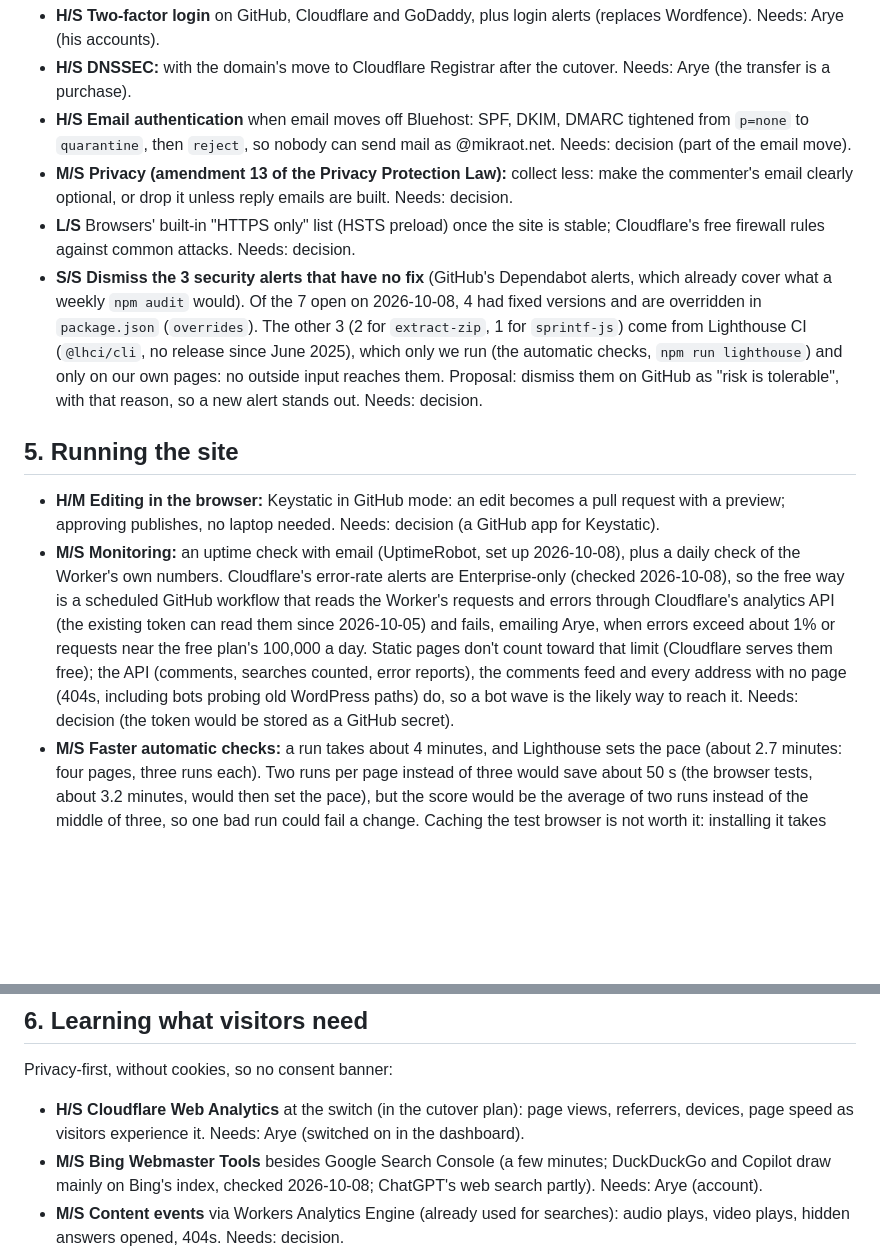
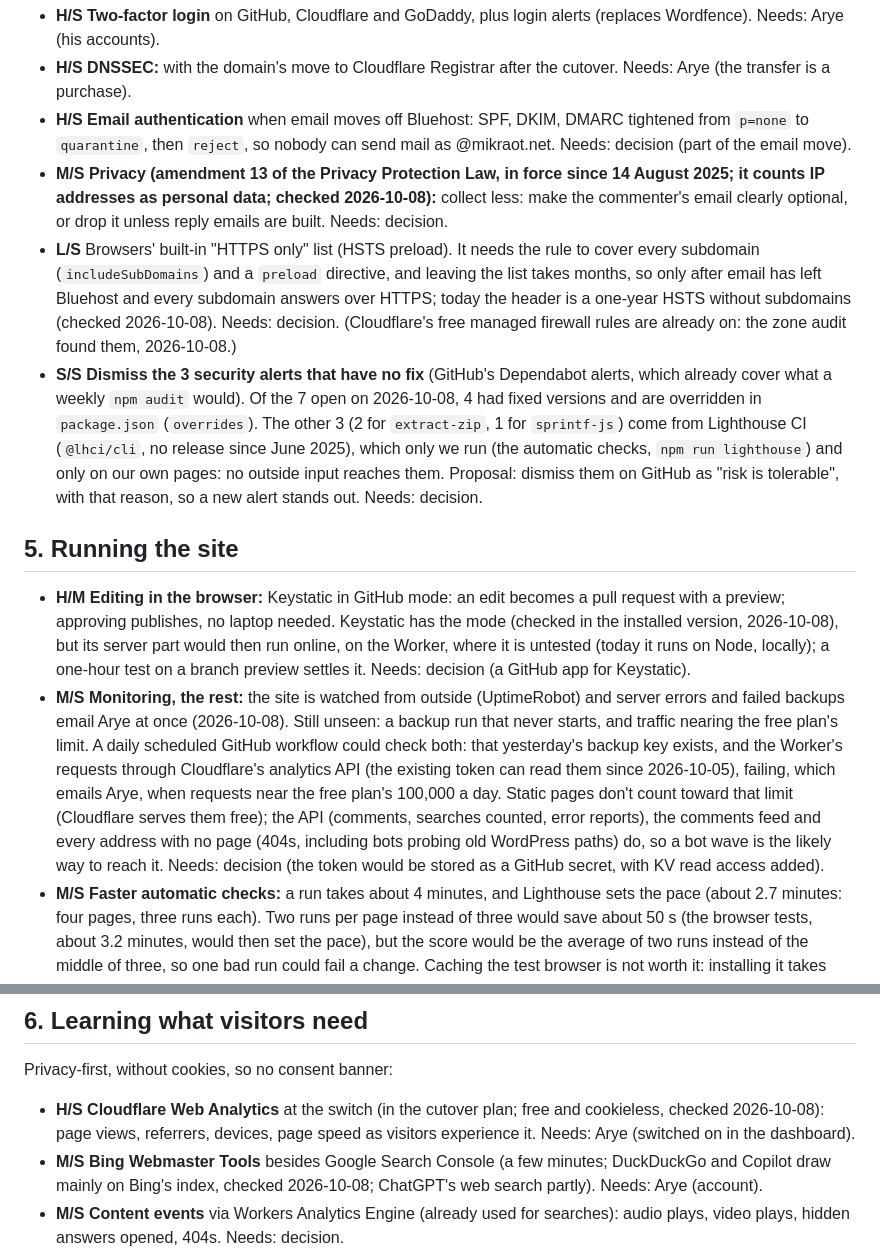
Before and after one commit to aryes/mikraot, a Markdown page: docs/RECOMMENDATIONS.md, 2 parts joined by grey strips. GitHub-like rendering; blank space fills up the shorter version.

Commit message:
Recommendations: security and operations items checked against current sources
- Privacy (amendment 13): in force since 14 August 2025; it counts IP
  addresses as personal data.
- HSTS preload: needs includeSubDomains and a preload directive, and
  leaving the list takes months, so only after email leaves Bluehost;
  today's header is a one-year HSTS. Cloudflare's free managed firewall
  rules are already on (zone audit), so that half of the item is done.
- Editing in the browser: Keystatic's GitHub mode exists in the
  installed version, but its server part would have to run on the
  Worker, which is untested.
- Monitoring: rewritten now that server errors and failed backups email
  Arye; what's left is a backup run that never starts and traffic
  nearing the free limit (the token would also need KV read).
- Web Analytics: free and cookieless, confirmed.

Co-Authored-By: Claude Opus 5.5 <noreply@anthropic.com>

```diff
--- a/docs/RECOMMENDATIONS.md
+++ b/docs/RECOMMENDATIONS.md
@@ -170,10 +170,14 @@ security.txt, required checks before any merge, dependency updates with tests.
 - **H/S Email authentication** when email moves off Bluehost: SPF, DKIM, DMARC tightened from
   `p=none` to `quarantine`, then `reject`, so nobody can send mail as @mikraot.net. Needs: decision
   (part of the email move).
-- **M/S Privacy (amendment 13 of the Privacy Protection Law):** collect less: make the commenter's
+- **M/S Privacy (amendment 13 of the Privacy Protection Law, in force since 14 August 2025; it
+  counts IP addresses as personal data; checked 2026-10-08):** collect less: make the commenter's
   email clearly optional, or drop it unless reply emails are built. Needs: decision.
-- **L/S** Browsers' built-in "HTTPS only" list (HSTS preload) once the site is stable; Cloudflare's
-  free firewall rules against common attacks. Needs: decision.
+- **L/S** Browsers' built-in "HTTPS only" list (HSTS preload). It needs the rule to cover every
+  subdomain (`includeSubDomains`) and a `preload` directive, and leaving the list takes months, so
+  only after email has left Bluehost and every subdomain answers over HTTPS; today the header is a
+  one-year HSTS without subdomains (checked 2026-10-08). Needs: decision. (Cloudflare's free managed
+  firewall rules are already on: the zone audit found them, 2026-10-08.)
 - **S/S Dismiss the 3 security alerts that have no fix** (GitHub's Dependabot alerts, which already
   cover what a weekly `npm audit` would). Of the 7 open on 2026-10-08, 4 had fixed versions and are
   overridden in `package.json` (`overrides`). The other 3 (2 for `extract-zip`, 1 for
@@ -186,16 +190,20 @@ security.txt, required checks before any merge, dependency updates with tests.
 ## 5. Running the site
 
 - **H/M Editing in the browser:** Keystatic in GitHub mode: an edit becomes a pull request with a
-  preview; approving publishes, no laptop needed. Needs: decision (a GitHub app for Keystatic).
-- **M/S Monitoring:** an uptime check with email (UptimeRobot, set up 2026-10-08), plus a daily
-  check of the Worker's own numbers. Cloudflare's error-rate alerts are Enterprise-only (checked
-  2026-10-08), so the free way is a scheduled GitHub workflow that reads the Worker's requests and
-  errors through Cloudflare's analytics API (the existing token can read them since 2026-10-05)
-  and fails, emailing Arye, when errors exceed about 1% or requests near the free plan's 100,000 a
-  day. Static pages don't count toward that limit (Cloudflare serves them free); the API (comments,
-  searches counted, error reports), the comments feed and every address with no page (404s,
-  including bots probing old WordPress paths) do, so a bot wave is the likely way to reach it.
-  Needs: decision (the token would be stored as a GitHub secret).
+  preview; approving publishes, no laptop needed. Keystatic has the mode (checked in the installed
+  version, 2026-10-08), but its server part would then run online, on the Worker, where it is
+  untested (today it runs on Node, locally); a one-hour test on a branch preview settles it.
+  Needs: decision (a GitHub app for Keystatic).
+- **M/S Monitoring, the rest:** the site is watched from outside (UptimeRobot) and server errors and
+  failed backups email Arye at once (2026-10-08). Still unseen: a backup run that never starts, and
+  traffic nearing the free plan's limit. A daily scheduled GitHub workflow could check both: that
+  yesterday's backup key exists, and the Worker's requests through Cloudflare's analytics API (the
+  existing token can read them since 2026-10-05), failing, which emails Arye, when requests near the
+  free plan's 100,000 a day. Static pages don't count toward that limit (Cloudflare serves them
+  free); the API (comments, searches counted, error reports), the comments feed and every address
+  with no page (404s, including bots probing old WordPress paths) do, so a bot wave is the likely
+  way to reach it. Needs: decision (the token would be stored as a GitHub secret, with KV read
+  access added).
 - **M/S Faster automatic checks:** a run takes about 4 minutes, and Lighthouse sets the pace (about
   2.7 minutes: four pages, three runs each). Two runs per page instead of three would save about
   50 s (the browser tests, about 3.2 minutes, would then set the pace), but the score would be the
@@ -213,8 +221,9 @@ security.txt, required checks before any merge, dependency updates with tests.
 
 Privacy-first, without cookies, so no consent banner:
 
-- **H/S Cloudflare Web Analytics** at the switch (in the cutover plan): page views, referrers,
-  devices, page speed as visitors experience it. Needs: Arye (switched on in the dashboard).
+- **H/S Cloudflare Web Analytics** at the switch (in the cutover plan; free and cookieless, checked
+  2026-10-08): page views, referrers, devices, page speed as visitors experience it. Needs: Arye
+  (switched on in the dashboard).
 - **M/S Bing Webmaster Tools** besides Google Search Console (a few minutes; DuckDuckGo and
   Copilot draw mainly on Bing's index, checked 2026-10-08; ChatGPT's web search partly).
   Needs: Arye (account).
```
